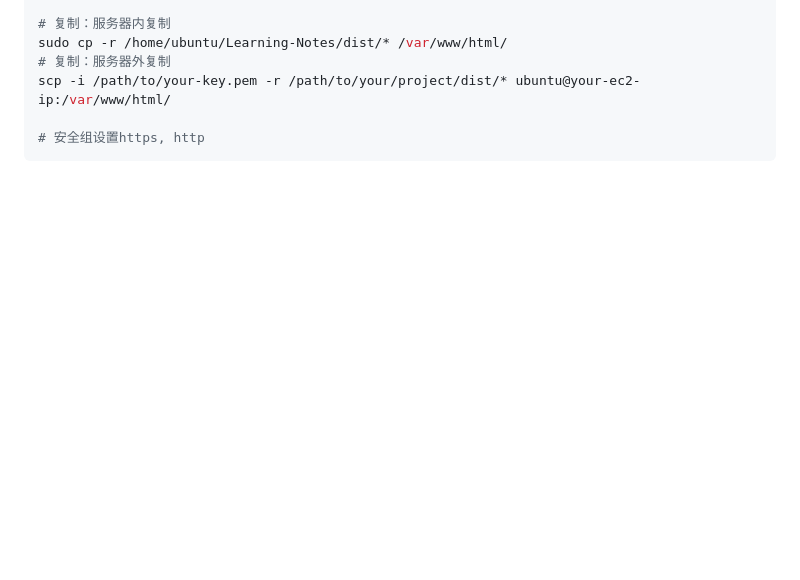
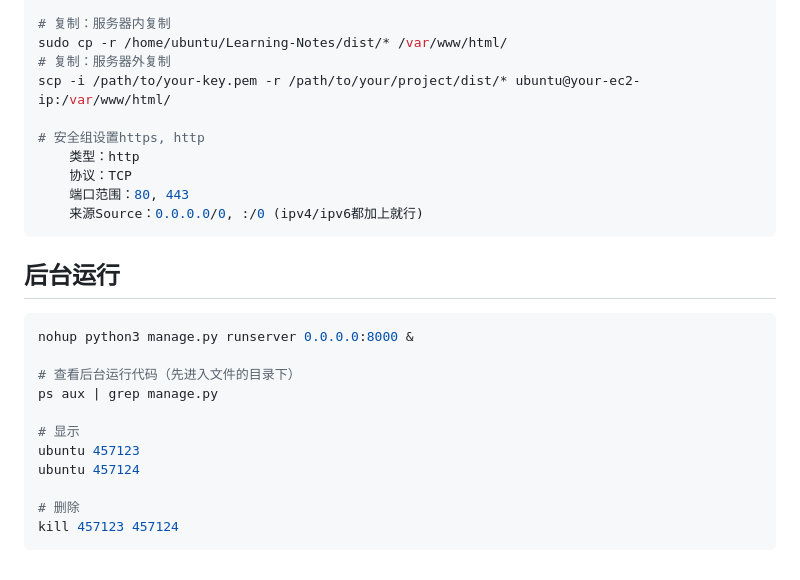
Before and after one commit to luoxisteven/Learning-Notes, a Markdown page: Notes/Full-stack.md, the part around the change. GitHub-like rendering; blank space fills up the shorter version.

Commit message:
full-stack

````diff
--- a/Notes/Full-stack.md
+++ b/Notes/Full-stack.md
@@ -149,4 +149,23 @@ sudo cp -r /home/ubuntu/Learning-Notes/dist/* /var/www/html/
 scp -i /path/to/your-key.pem -r /path/to/your/project/dist/* ubuntu@your-ec2-ip:/var/www/html/
 
 # 安全组设置https, http
+    类型：http
+    协议：TCP
+    端口范围：80, 443
+    来源Source：0.0.0.0/0, :/0 (ipv4/ipv6都加上就行)
 ```
+
+## 后台运行
+```bash
+nohup python3 manage.py runserver 0.0.0.0:8000 &
+
+# 查看后台运行代码（先进入文件的目录下）
+ps aux | grep manage.py
+
+# 显示
+ubuntu 457123
+ubuntu 457124
+
+# 删除
+kill 457123 457124
+```
````
